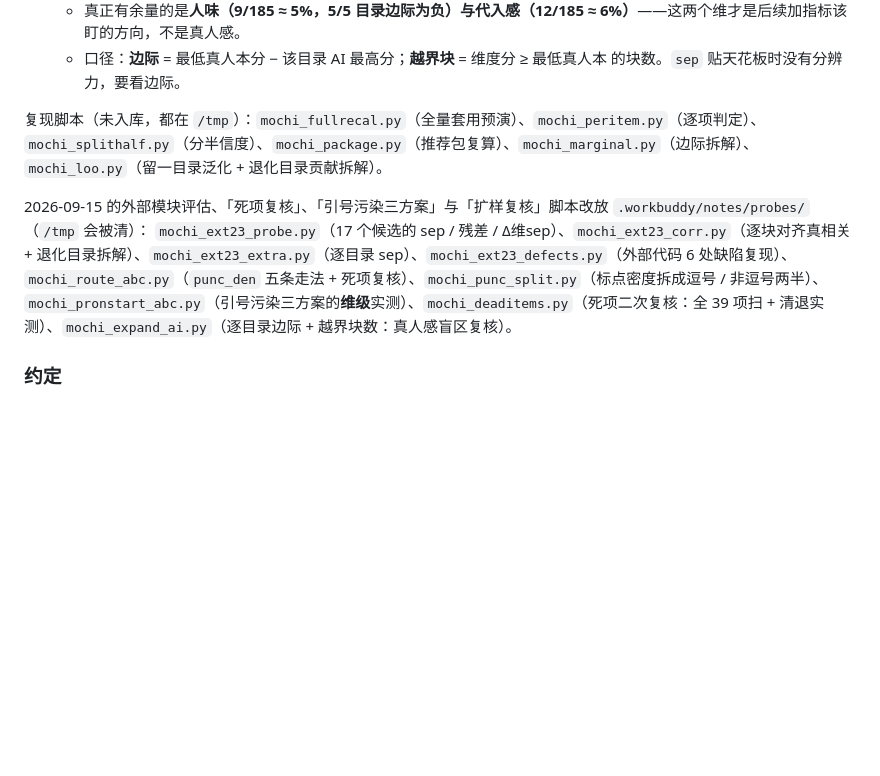
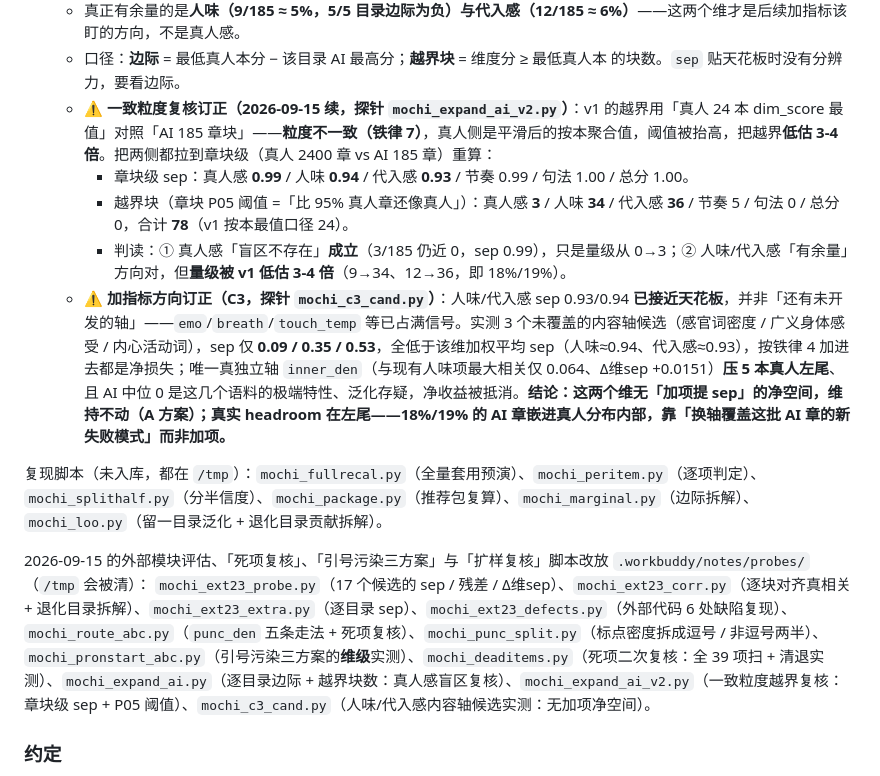
Before and after one commit to yycqyjq/mochi-ruler, a Markdown page: README.md, the part around the change. GitHub-like rendering; blank space fills up the shorter version.

Commit message:
README：一致粒度复核订正越界数字（24→78）+ C3 加指标方向（无净空间）
- 越界阈值粒度不一致（按本最值 vs 章块）把越界低估 3-4 倍：章块级实测
  真人感 3 / 人味 34(18%) / 代入感 36(19%) / 节奏 5 / 句法 0 / 总分 0，合计 78
  （v1 按本最值口径 24）。真人感盲区确不存在（3/185，sep 0.99）；人味/代入感余量
  方向对但量级被低估 3-4 倍。
- C3 候选实测（感官词/身体感受/内心活动）：sep 0.09/0.35/0.53 全低于维加权 sep
  (0.94/0.93)，加项净损失；唯一独立轴 inner_den(相关0.064) 压 5 本左尾+AI 中位 0
  泛化存疑 -> 维持不动（A 方案）。
- 脚本清单补 mochi_expand_ai_v2.py / mochi_c3_cand.py（均 gitignored）。
- qc_core/server/static/阈值表/BENCHMARKS 零改动。

```diff
--- a/README.md
+++ b/README.md
@@ -400,11 +400,16 @@ AI 的叙述像一台摄像机：谁站在哪、看着什么、光落在哪，
   - 改为**横向铺开**（逐目录算边际）后：**真人感维 0/185 块越界、总分 0/185**。
   - 真正有余量的是**人味（9/185 ≈ 5%，5/5 目录边际为负）与代入感（12/185 ≈ 6%）**——这两个维才是后续加指标该盯的方向，不是真人感。
   - 口径：**边际** = 最低真人本分 − 该目录 AI 最高分；**越界块** = 维度分 ≥ 最低真人本 的块数。`sep` 贴天花板时没有分辨力，要看边际。
+  - ⚠ **一致粒度复核订正（2026-09-15 续，探针 `mochi_expand_ai_v2.py`）**：v1 的越界用「真人 24 本 dim_score 最值」对照「AI 185 章块」——**粒度不一致（铁律 7）**，真人侧是平滑后的按本聚合值，阈值被抬高，把越界**低估 3-4 倍**。把两侧都拉到章块级（真人 2400 章 vs AI 185 章）重算：
+    - 章块级 sep：真人感 **0.99** / 人味 **0.94** / 代入感 **0.93** / 节奏 0.99 / 句法 1.00 / 总分 1.00。
+    - 越界块（章块 P05 阈值 =「比 95% 真人章还像真人」）：真人感 **3** / 人味 **34** / 代入感 **36** / 节奏 5 / 句法 0 / 总分 0，合计 **78**（v1 按本最值口径 24）。
+    - 判读：① 真人感「盲区不存在」**成立**（3/185 仍近 0，sep 0.99），只是量级从 0→3；② 人味/代入感「有余量」方向对，但**量级被 v1 低估 3-4 倍**（9→34、12→36，即 18%/19%）。
+  - ⚠ **加指标方向订正（C3，探针 `mochi_c3_cand.py`）**：人味/代入感 sep 0.93/0.94 **已接近天花板**，并非「还有未开发的轴」——`emo`/`breath`/`touch_temp` 等已占满信号。实测 3 个未覆盖的内容轴候选（感官词密度 / 广义身体感受 / 内心活动词），sep 仅 **0.09 / 0.35 / 0.53**，全低于该维加权平均 sep（人味≈0.94、代入感≈0.93），按铁律 4 加进去都是净损失；唯一真独立轴 `inner_den`（与现有人味项最大相关仅 0.064、Δ维sep +0.0151）**压 5 本真人左尾**、且 AI 中位 0 是这几个语料的极端特性、泛化存疑，净收益被抵消。**结论：这两个维无「加项提 sep」的净空间，维持不动（A 方案）；真实 headroom 在左尾——18%/19% 的 AI 章嵌进真人分布内部，靠「换轴覆盖这批 AI 章的新失败模式」而非加项。**
 
 复现脚本（未入库，都在 `/tmp`）：`mochi_fullrecal.py`（全量套用预演）、`mochi_peritem.py`（逐项判定）、`mochi_splithalf.py`（分半信度）、`mochi_package.py`（推荐包复算）、`mochi_marginal.py`（边际拆解）、`mochi_loo.py`（留一目录泛化 + 退化目录贡献拆解）。
 
 2026-09-15 的外部模块评估、「死项复核」、「引号污染三方案」与「扩样复核」脚本改放 `.workbuddy/notes/probes/`（`/tmp` 会被清）：
-`mochi_ext23_probe.py`（17 个候选的 sep / 残差 / Δ维sep）、`mochi_ext23_corr.py`（逐块对齐真相关 + 退化目录拆解）、`mochi_ext23_extra.py`（逐目录 sep）、`mochi_ext23_defects.py`（外部代码 6 处缺陷复现）、`mochi_route_abc.py`（`punc_den` 五条走法 + 死项复核）、`mochi_punc_split.py`（标点密度拆成逗号 / 非逗号两半）、`mochi_pronstart_abc.py`（引号污染三方案的**维级**实测）、`mochi_deaditems.py`（死项二次复核：全 39 项扫 + 清退实测）、`mochi_expand_ai.py`（逐目录边际 + 越界块数：真人感盲区复核）。
+`mochi_ext23_probe.py`（17 个候选的 sep / 残差 / Δ维sep）、`mochi_ext23_corr.py`（逐块对齐真相关 + 退化目录拆解）、`mochi_ext23_extra.py`（逐目录 sep）、`mochi_ext23_defects.py`（外部代码 6 处缺陷复现）、`mochi_route_abc.py`（`punc_den` 五条走法 + 死项复核）、`mochi_punc_split.py`（标点密度拆成逗号 / 非逗号两半）、`mochi_pronstart_abc.py`（引号污染三方案的**维级**实测）、`mochi_deaditems.py`（死项二次复核：全 39 项扫 + 清退实测）、`mochi_expand_ai.py`（逐目录边际 + 越界块数：真人感盲区复核）、`mochi_expand_ai_v2.py`（一致粒度越界复核：章块级 sep + P05 阈值）、`mochi_c3_cand.py`（人味/代入感内容轴候选实测：无加项净空间）。
 
 ### 约定
 
```
